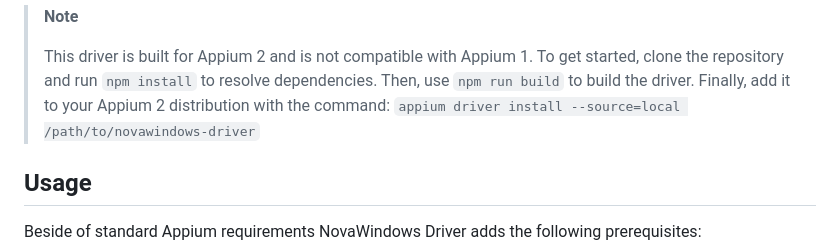
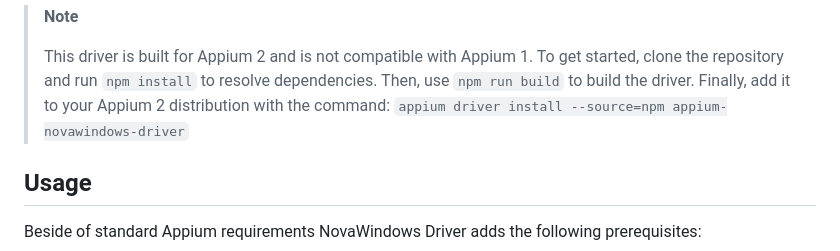
Before and after one commit to AutomateThePlanet/appium-novawindows-driver, a Markdown page: README.md, the part around the change. GitHub-like rendering.

Commit message:
docs(readme): update installation instructions for Appium driver

```diff
--- a/README.md
+++ b/README.md
@@ -14,7 +14,7 @@ It’s designed to handle real-world scenarios where traditional drivers fall sh
 > This driver is built for Appium 2 and is not compatible with Appium 1. To get started,
 > clone the repository and run `npm install` to resolve dependencies. Then, use `npm run build`
 > to build the driver. Finally, add it to your Appium 2 distribution with the command:
-> `appium driver install --source=local /path/to/novawindows-driver`
+> `appium driver install --source=npm appium-novawindows-driver`
 
 
 ## Usage
```
